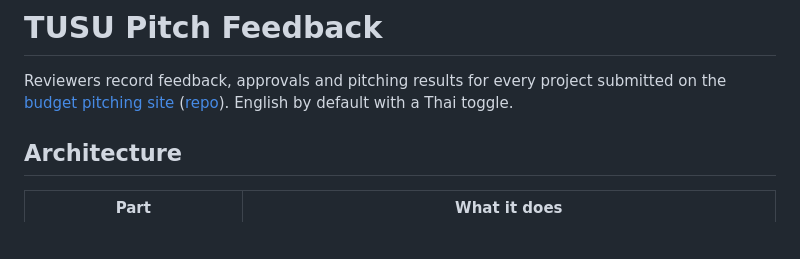
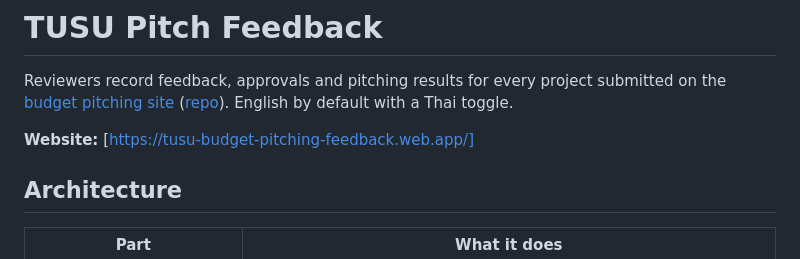
Before and after one commit to viorets/TUSUFinanceFeedback, a Markdown page: README.md, the part around the change. Drawn GitHub-style; blank space fills up the shorter version.

Commit message:
Update README with website link
Add website link to README

```diff
--- a/README.md
+++ b/README.md
@@ -3,6 +3,8 @@
 Reviewers record feedback, approvals and pitching results for every project submitted on the
 [budget pitching site](https://tusu-budget-pitching.web.app) ([repo](https://github.com/pppainkiller/budget-pitching-form-submission)).
 English by default with a Thai toggle.
+
+**Website:** [https://tusu-budget-pitching-feedback.web.app/]
 
 ## Architecture
 
```
